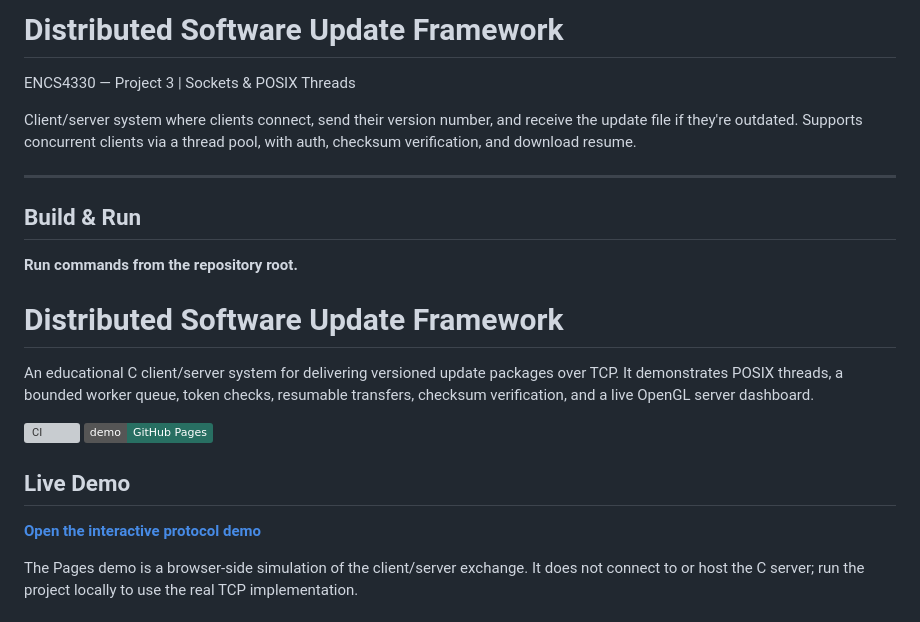
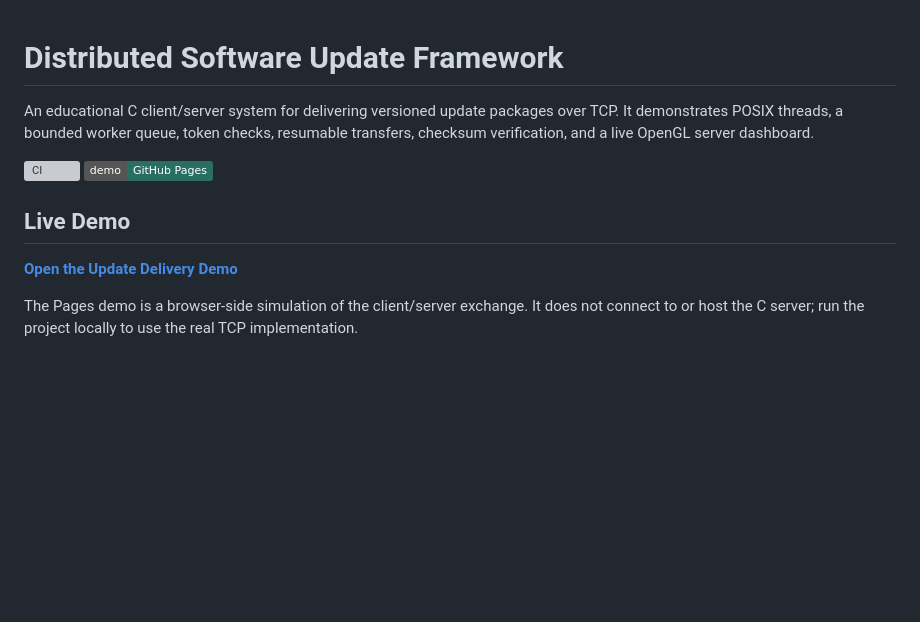
Before and after one commit to JHT127/distributed-update-framework, a Markdown page: README.md, the part around one of its changes. Rendered like a GitHub page; badges without logos; blank space fills up the shorter version; grey boxes are pictures that could not be loaded.

Commit message:
Update README links for renamed repository

```diff
--- a/README.md
+++ b/README.md
@@ -1,15 +1,3 @@
-# Distributed Software Update Framework
-
-ENCS4330 — Project 3 | Sockets & POSIX Threads
-
-Client/server system where clients connect, send their version number, and receive the update file if they're outdated. Supports concurrent clients via a thread pool, with auth, checksum verification, and download resume.
-
----
-
-## Build & Run
-
-**Run commands from the repository root.**
-
 # Distributed Software Update Framework
 
 An educational C client/server system for delivering versioned update packages over TCP. It demonstrates POSIX threads, a bounded worker queue, token checks, resumable transfers, checksum verification, and a live OpenGL server dashboard.
@@ -19,7 +7,7 @@ An educational C client/server system for delivering versioned update packages o
 
 ## Live Demo
 
-**[Open the interactive protocol demo](https://jht127.github.io/real-time-project-three/)**
+**[Open the Update Delivery Demo](https://jht127.github.io/distributed-update-framework/)**
 
 The Pages demo is a browser-side simulation of the client/server exchange. It does not connect to or host the C server; run the project locally to use the real TCP implementation.
 
```
Also changed, not shown: other parts of README.md (+2 -2 lines).
